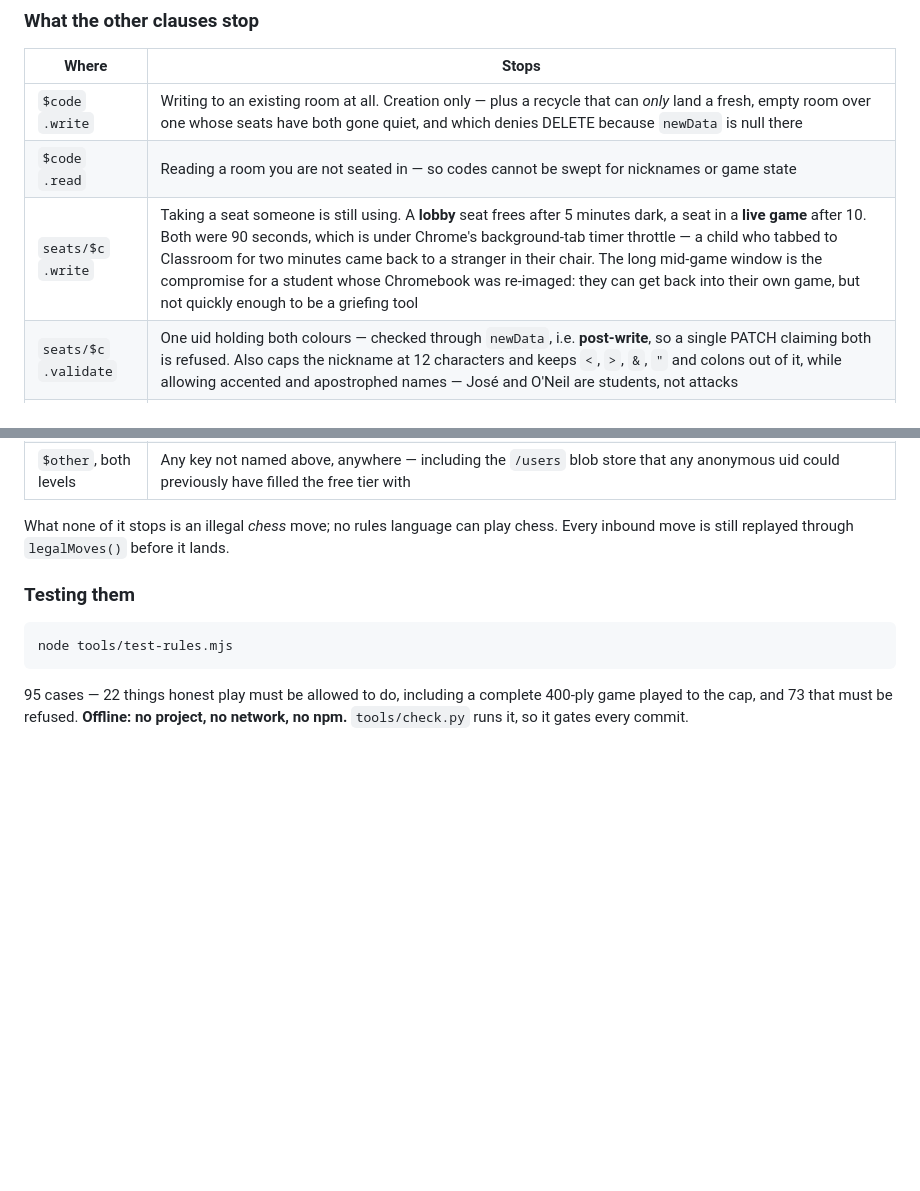
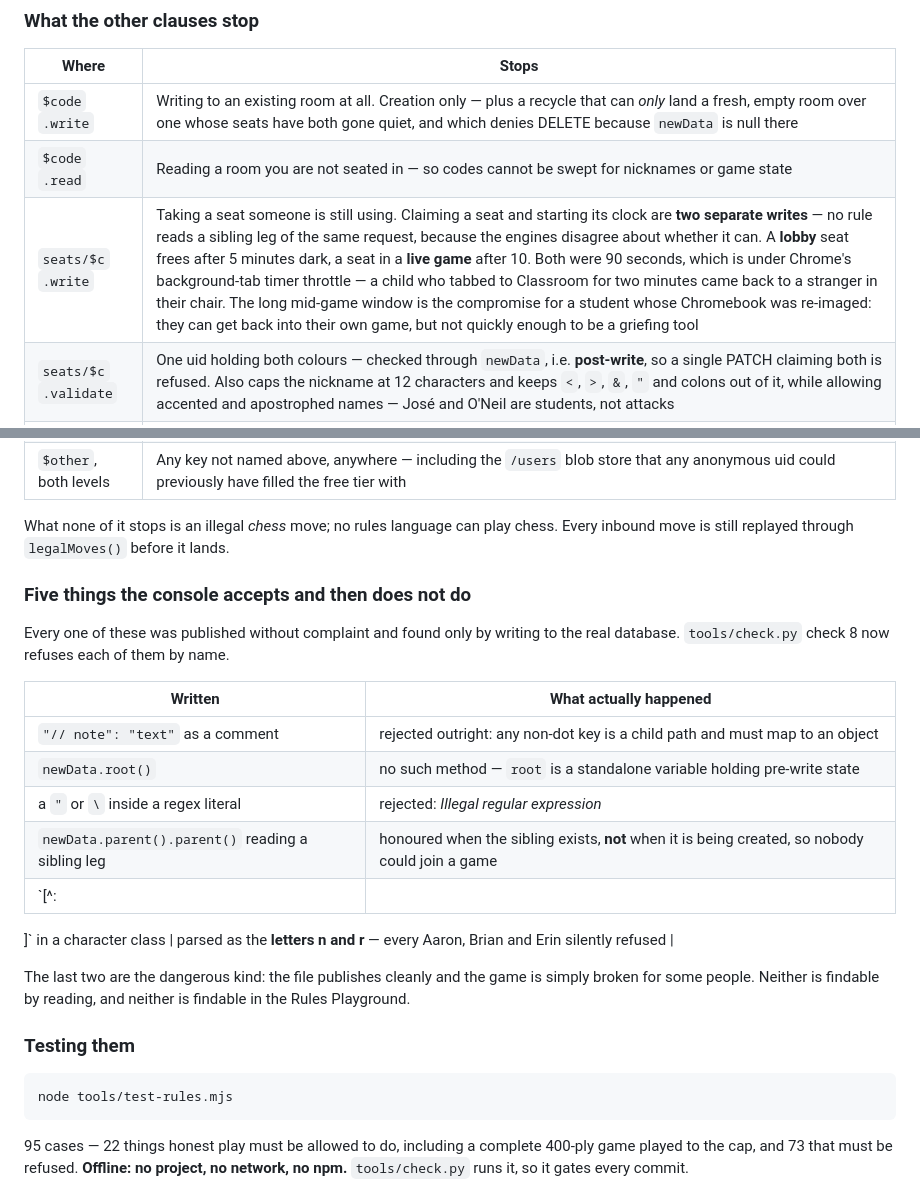
Before and after one commit to AceSpartiate/cubicchess, a Markdown page: FIREBASE.md, 2 parts joined by grey strips. Drawn GitHub-style; blank space fills up the shorter version.

```diff
--- a/FIREBASE.md
+++ b/FIREBASE.md
@@ -100,7 +100,7 @@ As one string, none of that is reachable:
 |---|---|
 | `$code` `.write` | Writing to an existing room at all. Creation only — plus a recycle that can *only* land a fresh, empty room over one whose seats have both gone quiet, and which denies DELETE because `newData` is null there |
 | `$code` `.read` | Reading a room you are not seated in — so codes cannot be swept for nicknames or game state |
-| `seats/$c` `.write` | Taking a seat someone is still using. A **lobby** seat frees after 5 minutes dark, a seat in a **live game** after 10. Both were 90 seconds, which is under Chrome's background-tab timer throttle — a child who tabbed to Classroom for two minutes came back to a stranger in their chair. The long mid-game window is the compromise for a student whose Chromebook was re-imaged: they can get back into their own game, but not quickly enough to be a griefing tool |
+| `seats/$c` `.write` | Taking a seat someone is still using. Claiming a seat and starting its clock are **two separate writes** — no rule reads a sibling leg of the same request, because the engines disagree about whether it can. A **lobby** seat frees after 5 minutes dark, a seat in a **live game** after 10. Both were 90 seconds, which is under Chrome's background-tab timer throttle — a child who tabbed to Classroom for two minutes came back to a stranger in their chair. The long mid-game window is the compromise for a student whose Chromebook was re-imaged: they can get back into their own game, but not quickly enough to be a griefing tool |
 | `seats/$c` `.validate` | One uid holding both colours — checked through `newData`, i.e. **post-write**, so a single PATCH claiming both is refused. Also caps the nickname at 12 characters and keeps `<`, `>`, `&`, `"` and colons out of it, while allowing accented and apostrophed names — José and O'Neil are students, not attacks |
 | `seats/$c` | Being one leaf means a seat cannot be partly overwritten to inherit the previous player's nickname |
 | `seen/$c` `.write` | Heartbeating a seat that is not yours; forging a timestamp |
@@ -110,6 +110,25 @@ As one string, none of that is reachable:
 
 What none of it stops is an illegal *chess* move; no rules language can play chess.
 Every inbound move is still replayed through `legalMoves()` before it lands.
+
+### Five things the console accepts and then does not do
+
+Every one of these was published without complaint and found only by writing to the
+real database. `tools/check.py` check 8 now refuses each of them by name.
+
+| Written | What actually happened |
+|---|---|
+| `"// note": "text"` as a comment | rejected outright: any non-dot key is a child path and must map to an object |
+| `newData.root()` | no such method — `root` is a standalone variable holding pre-write state |
+| a `"` or `\` inside a regex literal | rejected: *Illegal regular expression* |
+| `newData.parent().parent()` reading a sibling leg | honoured when the sibling exists, **not** when it is being created, so nobody could join a game |
+| `[^:
+
+]` in a character class | parsed as the **letters n and r** — every Aaron, Brian and Erin silently refused |
+
+The last two are the dangerous kind: the file publishes cleanly and the game is simply
+broken for some people. Neither is findable by reading, and neither is findable in the
+Rules Playground.
 
 ### Testing them
 
```
